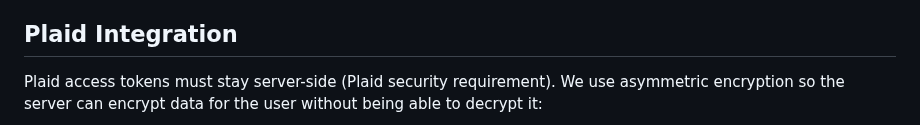
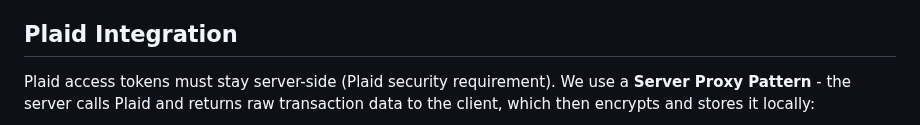
Before and after one commit to rohailaltaf/somar, a Markdown page: docs/architecture.md, the part around one of its changes. Drawn GitHub-style.

Commit message:
update docs for new plaid sync

````diff
--- a/docs/architecture.md
+++ b/docs/architecture.md
@@ -193,7 +193,7 @@ User's Password
 
 ## Plaid Integration
 
-Plaid access tokens must stay server-side (Plaid security requirement). We use asymmetric encryption so the server can encrypt data for the user without being able to decrypt it:
+Plaid access tokens must stay server-side (Plaid security requirement). We use a **Server Proxy Pattern** - the server calls Plaid and returns raw transaction data to the client, which then encrypts and stores it locally:
 
 ```mermaid
 sequenceDiagram
````
Also changed, not shown: other parts of docs/architecture.md (+32 -14 lines), AGENTS.md (+42 -21 lines).
